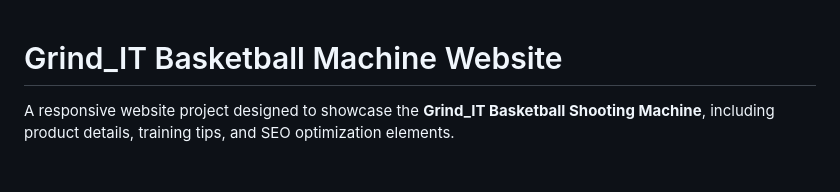
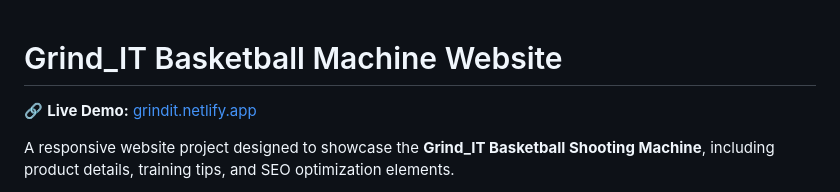
Before and after one commit to Swastik41/Grind_IT, a Markdown page: README.md, the part around the change. Rendered like a GitHub page; blank space fills up the shorter version.

Commit message:
Enhance README with live demo link
Added live demo link and improved formatting.

```diff
--- a/README.md
+++ b/README.md
@@ -1,4 +1,6 @@
 # Grind_IT Basketball Machine Website
+
+🔗 **Live Demo:** [grindit.netlify.app](https://grindit.netlify.app/)
 
 A responsive website project designed to showcase the **Grind_IT Basketball Shooting Machine**, including product details, training tips, and SEO optimization elements.
 
```
